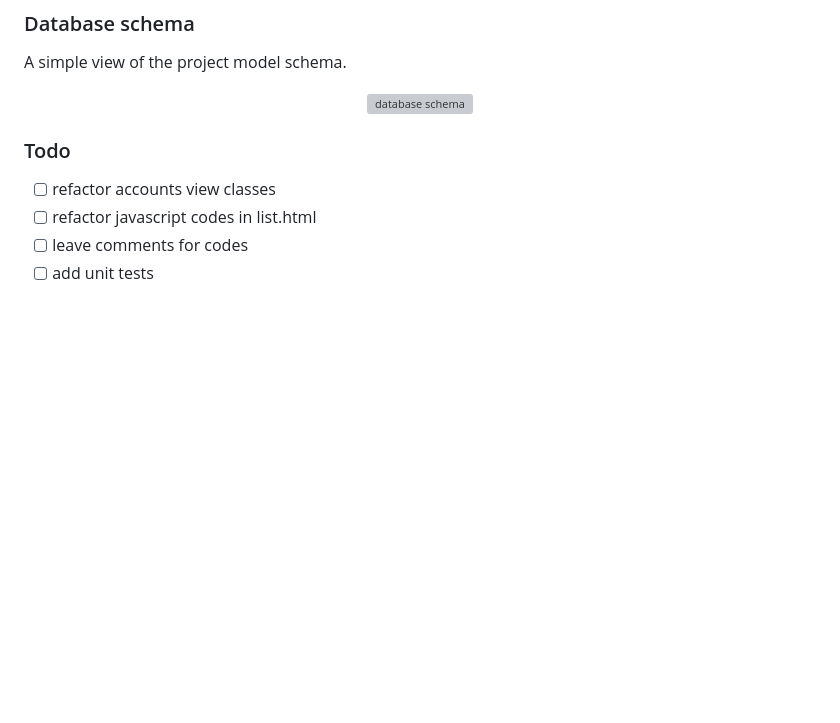
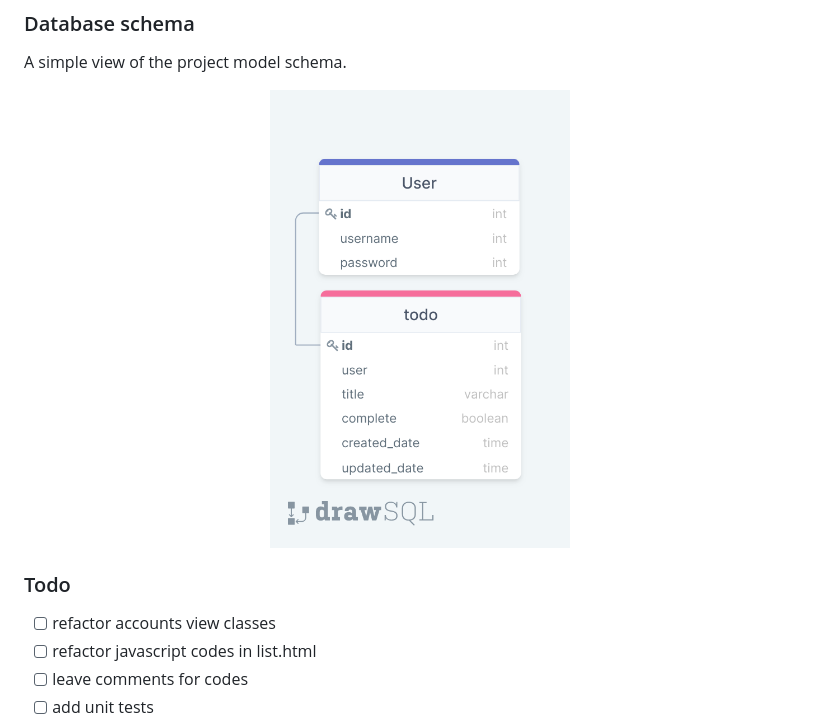
Before and after one commit to MaryaRezvani/Todo-List-CBV-DRF, a Markdown page: README.md, the part around the change. Rendered like a GitHub page; blank space fills up the shorter version; grey boxes are pictures that could not be loaded.

Commit message:
Adding url for image in README File

```diff
--- a/README.md
+++ b/README.md
@@ -78,7 +78,7 @@ black -l 79 . && flake8
 ### Database schema
 A simple view of the project model schema.
 <p align="center">
-<img src="" alt="database schema" width="300"/>
+<img src="https://github.com/MaryaRezvani/Todo-List-CBV-DRF/blob/main/Demo/database_schema.png" alt="database schema" width="300"/>
 </p>
 
 ### Todo
```
